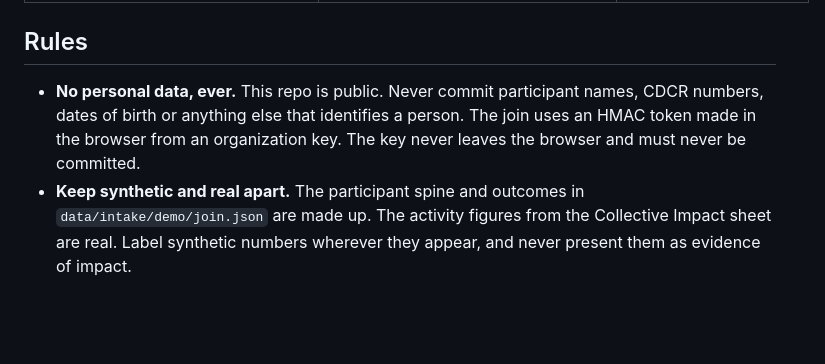
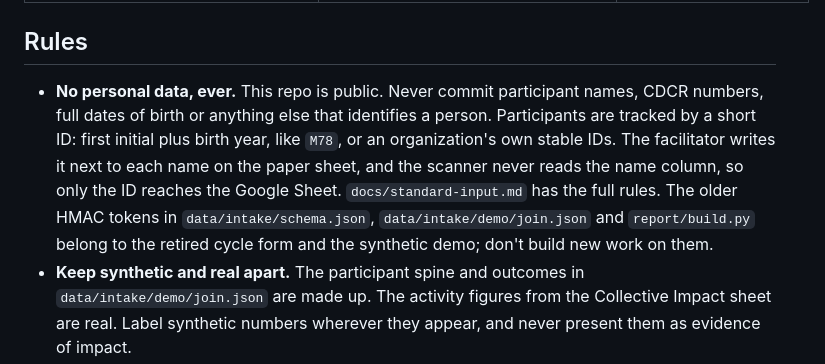
Before and after one commit to Avery2/tpw-hackathon, a Markdown page: AGENTS.md, the part around the change. Rendered like a GitHub page; blank space fills up the shorter version.

Commit message:
docs: describe the current participant ID in the AGENTS.md rules
The "No personal data" rule still said the join uses an HMAC token made from
an organization key. The team replaced that with a short ID: first initial
plus birth year (M78), written on the paper sheet, with names never scanned.
Point to docs/standard-input.md, and mark the remaining HMAC tokens as
belonging to the retired cycle form and the synthetic demo.

Co-Authored-By: Claude Opus 5.5 <noreply@anthropic.com>

```diff
--- a/AGENTS.md
+++ b/AGENTS.md
@@ -53,7 +53,7 @@ What we've built is a static site with no server, hosted on GitHub Pages at <htt
 
 ## Rules
 
-- **No personal data, ever.** This repo is public. Never commit participant names, CDCR numbers, dates of birth or anything else that identifies a person. The join uses an HMAC token made in the browser from an organization key. The key never leaves the browser and must never be committed.
+- **No personal data, ever.** This repo is public. Never commit participant names, CDCR numbers, full dates of birth or anything else that identifies a person. Participants are tracked by a short ID: first initial plus birth year, like `M78`, or an organization's own stable IDs. The facilitator writes it next to each name on the paper sheet, and the scanner never reads the name column, so only the ID reaches the Google Sheet. `docs/standard-input.md` has the full rules. The older HMAC tokens in `data/intake/schema.json`, `data/intake/demo/join.json` and `report/build.py` belong to the retired cycle form and the synthetic demo; don't build new work on them.
 - **Keep synthetic and real apart.** The participant spine and outcomes in `data/intake/demo/join.json` are made up. The activity figures from the Collective Impact sheet are real. Label synthetic numbers wherever they appear, and never present them as evidence of impact.
 - **Protect member organizations.** Members may fear retaliation from CDCR. Anything aimed at TPW or the public that shows numbers should show combined figures, not one organization's, unless TPW says otherwise. Cohorts under five are aggregated before release, per `schema.json`.
 - **Don't hand-edit derived files.** Manifests, the registry, the seed and the public CSVs are all rebuilt by scripts. Fix the input or the script, then rebuild.
```
